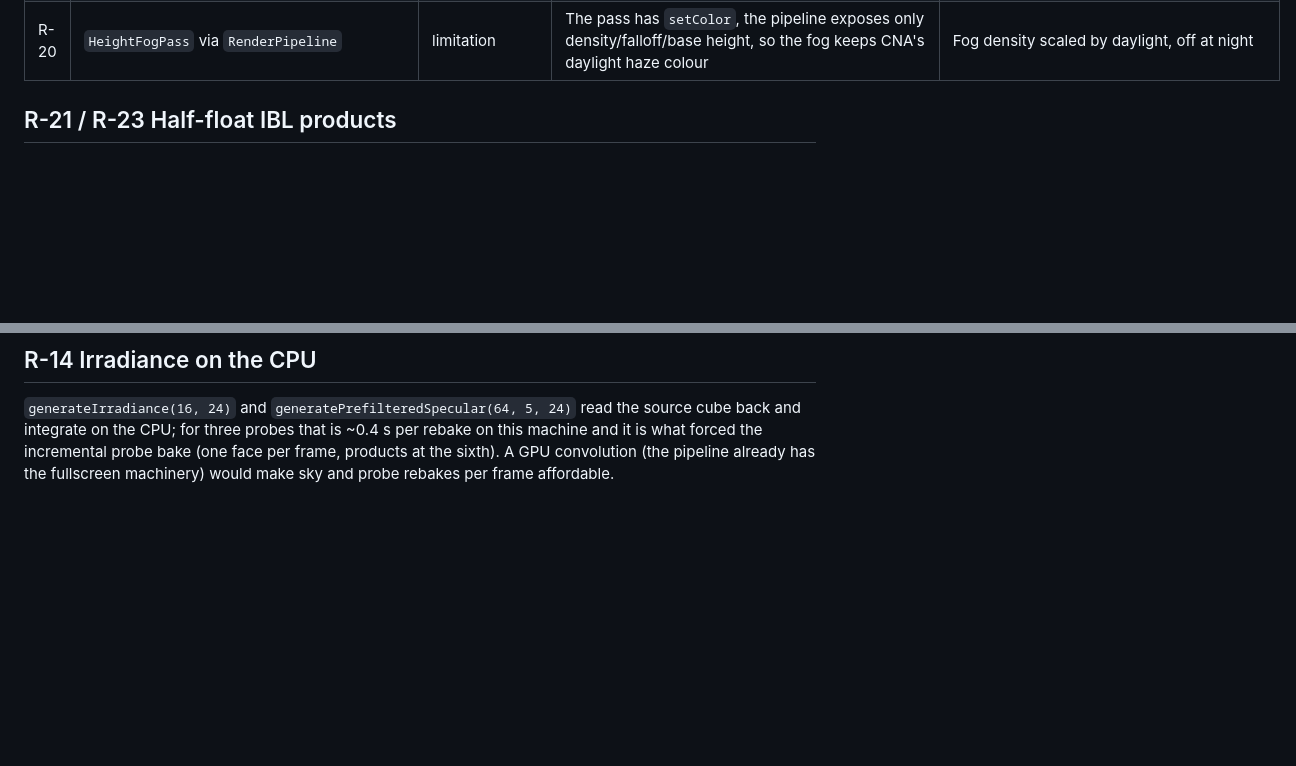
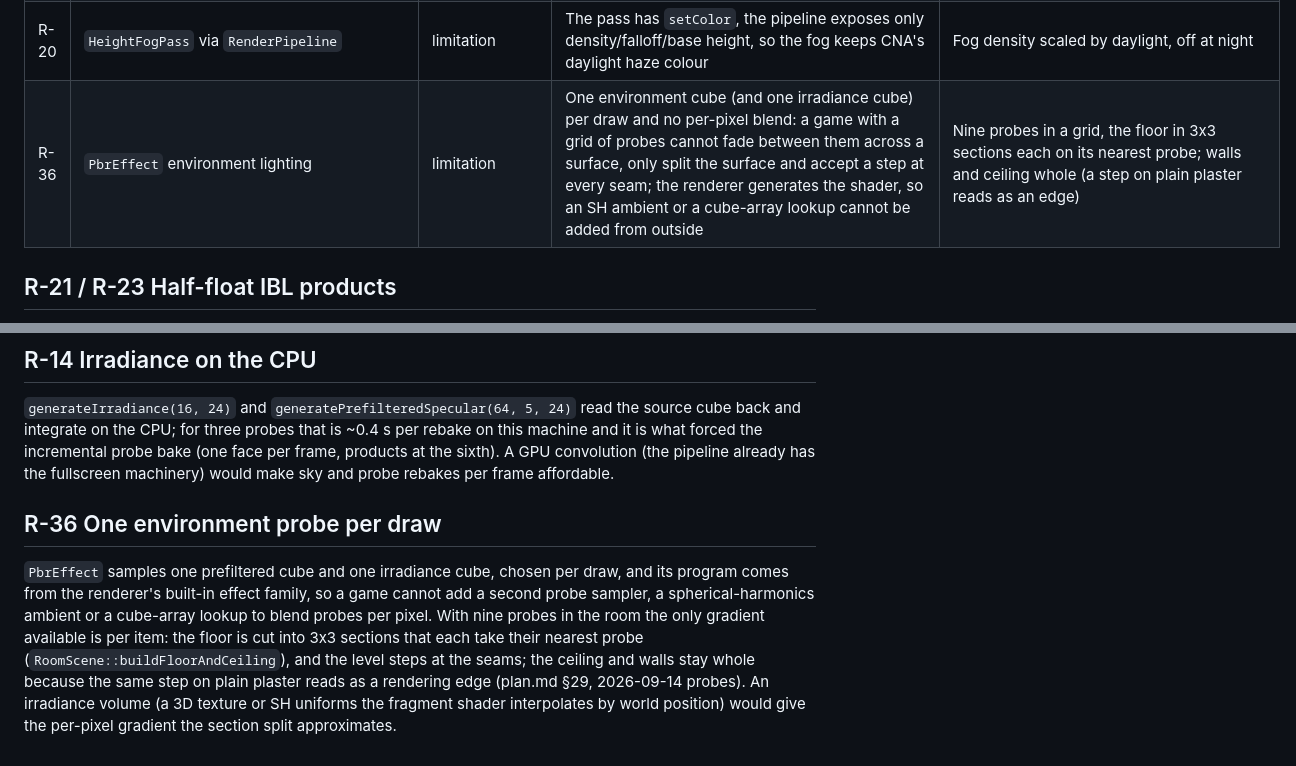
Before and after one commit to libcna/living-room-simulator, a Markdown page: CNA_FINDINGS.md, 2 parts joined by grey strips. GitHub-like rendering; blank space fills up the shorter version.

Commit message:
Audit round 28 logged; one-probe-per-draw recorded as a CNA limitation

```diff
--- a/CNA_FINDINGS.md
+++ b/CNA_FINDINGS.md
@@ -43,6 +43,7 @@ behaviour contradicts CNA's own documentation or produces wrong pictures from va
 | R-24 | `ShaderEffect` GLSL samplers | note | A `sampler2D`/`samplerCube` without a precision qualifier returns `lowp`/`mediump` values on this ES driver: an RGBE exponent read as `t.a * 255` came back a fraction of an octave off | `precision highp sampler2D;` in the shader and the exponent code rounded |
 | R-22 | `EnvironmentProcessor::generateIrradiance` | limitation | Monte-Carlo with the given sample count: 16 samples against a 400:1 environment produce texel-to-texel speckle that normal maps spread per pixel; 96 samples cost ~2 s per probe on this machine | Replaced by an exact CPU convolution over an 8×8-per-face downsample (~5 ms) |
 | R-20 | `HeightFogPass` via `RenderPipeline` | limitation | The pass has `setColor`, the pipeline exposes only density/falloff/base height, so the fog keeps CNA's daylight haze colour | Fog density scaled by daylight, off at night |
+| R-36 | `PbrEffect` environment lighting | limitation | One environment cube (and one irradiance cube) per draw and no per-pixel blend: a game with a grid of probes cannot fade between them across a surface, only split the surface and accept a step at every seam; the renderer generates the shader, so an SH ambient or a cube-array lookup cannot be added from outside | Nine probes in a grid, the floor in 3x3 sections each on its nearest probe; walls and ceiling whole (a step on plain plaster reads as an edge) |
 
 ## R-21 / R-23 Half-float IBL products
 
@@ -136,3 +137,15 @@ back and integrate on the CPU; for three probes that is ~0.4 s per rebake on thi
 is what forced the incremental probe bake (one face per frame, products at the sixth). A GPU
 convolution (the pipeline already has the fullscreen machinery) would make sky and probe
 rebakes per frame affordable.
+
+## R-36 One environment probe per draw
+
+`PbrEffect` samples one prefiltered cube and one irradiance cube, chosen per draw, and its
+program comes from the renderer's built-in effect family, so a game cannot add a second probe
+sampler, a spherical-harmonics ambient or a cube-array lookup to blend probes per pixel. With
+nine probes in the room the only gradient available is per item: the floor is cut into 3x3
+sections that each take their nearest probe (`RoomScene::buildFloorAndCeiling`), and the
+level steps at the seams; the ceiling and walls stay whole because the same step on plain
+plaster reads as a rendering edge (plan.md §29, 2026-09-14 probes). An irradiance volume (a
+3D texture or SH uniforms the fragment shader interpolates by world position) would give the
+per-pixel gradient the section split approximates.
```
Also changed, not shown: plan.md (+6 -0 lines).
